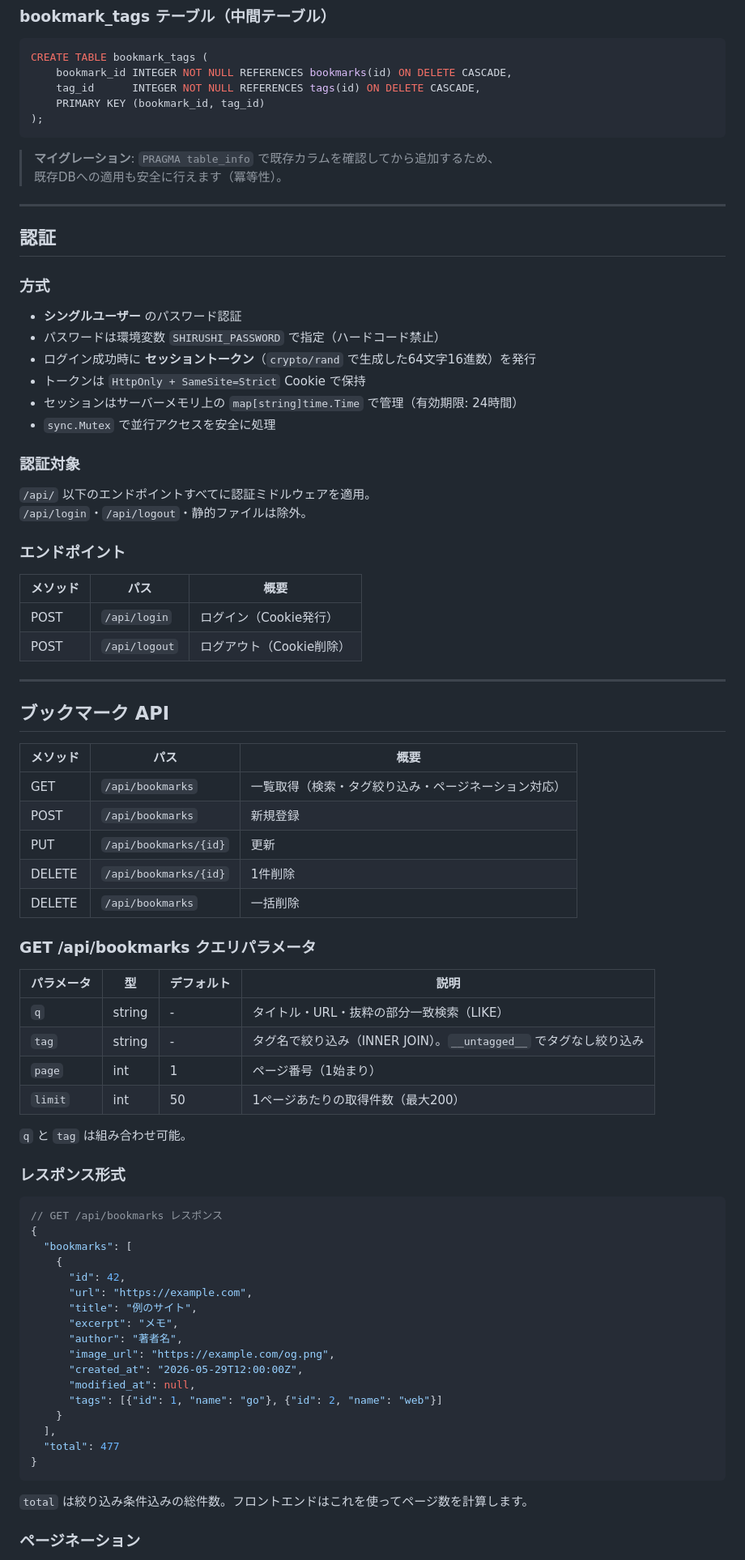
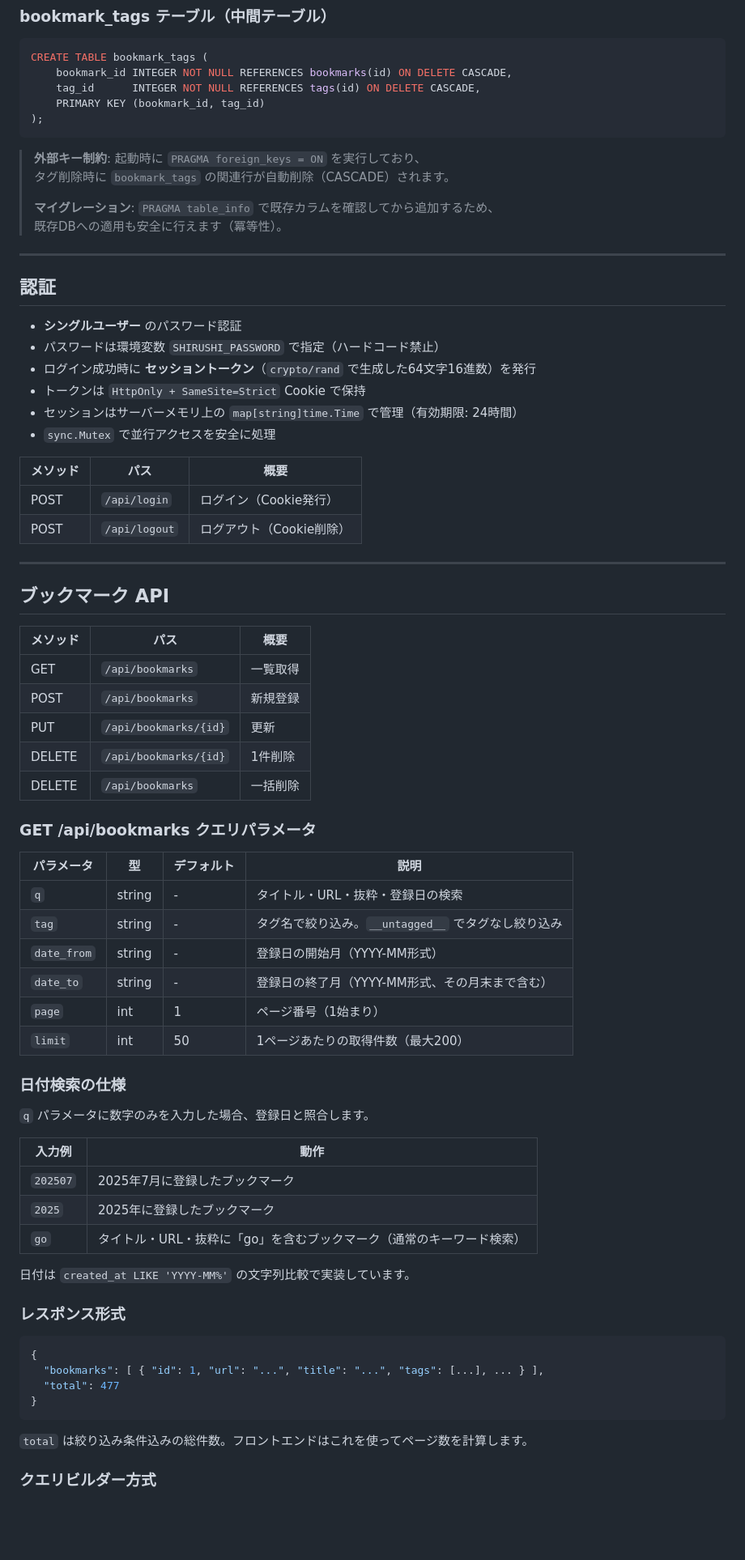
Before and after one commit to HarakaraSite/shirushi, a Markdown page: _refs/features.md, the part around one of its changes. Shown at 81% size. Rendered like a GitHub page; blank space fills up the shorter version.

Commit message:
features.md を最新状態に更新（2026-06-02）
Co-Authored-By: Claude Sonnet 4.5 <noreply@anthropic.com>

````diff
--- a/_refs/features.md
+++ b/_refs/features.md
@@ -68,6 +68,9 @@ CREATE TABLE bookmark_tags (
 );
 ```
 
+> **外部キー制約**: 起動時に `PRAGMA foreign_keys = ON` を実行しており、
+> タグ削除時に `bookmark_tags` の関連行が自動削除（CASCADE）されます。
+>
 > **マイグレーション**: `PRAGMA table_info` で既存カラムを確認してから追加するため、
 > 既存DBへの適用も安全に行えます（冪等性）。
 
@@ -75,21 +78,12 @@ CREATE TABLE bookmark_tags (
 
 ## 認証
 
-### 方式
-
 - **シングルユーザー** のパスワード認証
 - パスワードは環境変数 `SHIRUSHI_PASSWORD` で指定（ハードコード禁止）
 - ログイン成功時に **セッショントークン**（`crypto/rand` で生成した64文字16進数）を発行
 - トークンは `HttpOnly + SameSite=Strict` Cookie で保持
 - セッションはサーバーメモリ上の `map[string]time.Time` で管理（有効期限: 24時間）
 - `sync.Mutex` で並行アクセスを安全に処理
-
-### 認証対象
-
-`/api/` 以下のエンドポイントすべてに認証ミドルウェアを適用。
-`/api/login`・`/api/logout`・静的ファイルは除外。
-
-### エンドポイント
 
 | メソッド | パス | 概要 |
 |---------|------|------|
@@ -102,7 +96,7 @@ CREATE TABLE bookmark_tags (
 
 | メソッド | パス | 概要 |
 |---------|------|------|
-| GET | `/api/bookmarks` | 一覧取得（検索・タグ絞り込み・ページネーション対応） |
+| GET | `/api/bookmarks` | 一覧取得 |
 | POST | `/api/bookmarks` | 新規登録 |
 | PUT | `/api/bookmarks/{id}` | 更新 |
 | DELETE | `/api/bookmarks/{id}` | 1件削除 |
@@ -112,36 +106,35 @@ CREATE TABLE bookmark_tags (
 
 | パラメータ | 型 | デフォルト | 説明 |
 |-----------|-----|-----------|------|
-| `q` | string | - | タイトル・URL・抜粋の部分一致検索（LIKE） |
-| `tag` | string | - | タグ名で絞り込み（INNER JOIN）。`__untagged__` でタグなし絞り込み |
+| `q` | string | - | タイトル・URL・抜粋・登録日の検索 |
+| `tag` | string | - | タグ名で絞り込み。`__untagged__` でタグなし絞り込み |
+| `date_from` | string | - | 登録日の開始月（YYYY-MM形式） |
+| `date_to` | string | - | 登録日の終了月（YYYY-MM形式、その月末まで含む） |
 | `page` | int | 1 | ページ番号（1始まり） |
 | `limit` | int | 50 | 1ページあたりの取得件数（最大200） |
 
-`q` と `tag` は組み合わせ可能。
+### 日付検索の仕様
+
+`q` パラメータに数字のみを入力した場合、登録日と照合します。
+
+| 入力例 | 動作 |
+|--------|------|
+| `202507` | 2025年7月に登録したブックマーク |
+| `2025` | 2025年に登録したブックマーク |
+| `go` | タイトル・URL・抜粋に「go」を含むブックマーク（通常のキーワード検索） |
+
+日付は `created_at LIKE 'YYYY-MM%'` の文字列比較で実装しています。
 
 ### レスポンス形式
 
 ```json
-// GET /api/bookmarks レスポンス
 {
-  "bookmarks": [
-    {
-      "id": 42,
-      "url": "https://example.com",
-      "title": "例のサイト",
-      "excerpt": "メモ",
-      "author": "著者名",
-      "image_url": "https://example.com/og.png",
-      "created_at": "2026-05-29T12:00:00Z",
-      "modified_at": null,
-      "tags": [{"id": 1, "name": "go"}, {"id": 2, "name": "web"}]
-    }
-  ],
+  "bookmarks": [ { "id": 1, "url": "...", "title": "...", "tags": [...], ... } ],
   "total": 477
 }
 ```
 
 `total` は絞り込み条件込みの総件数。フロントエンドはこれを使ってページ数を計算します。
 
-### ページネーション
+### クエリビルダー方式
 
````
Also changed, not shown: other parts of _refs/features.md (+44 -74 lines).
